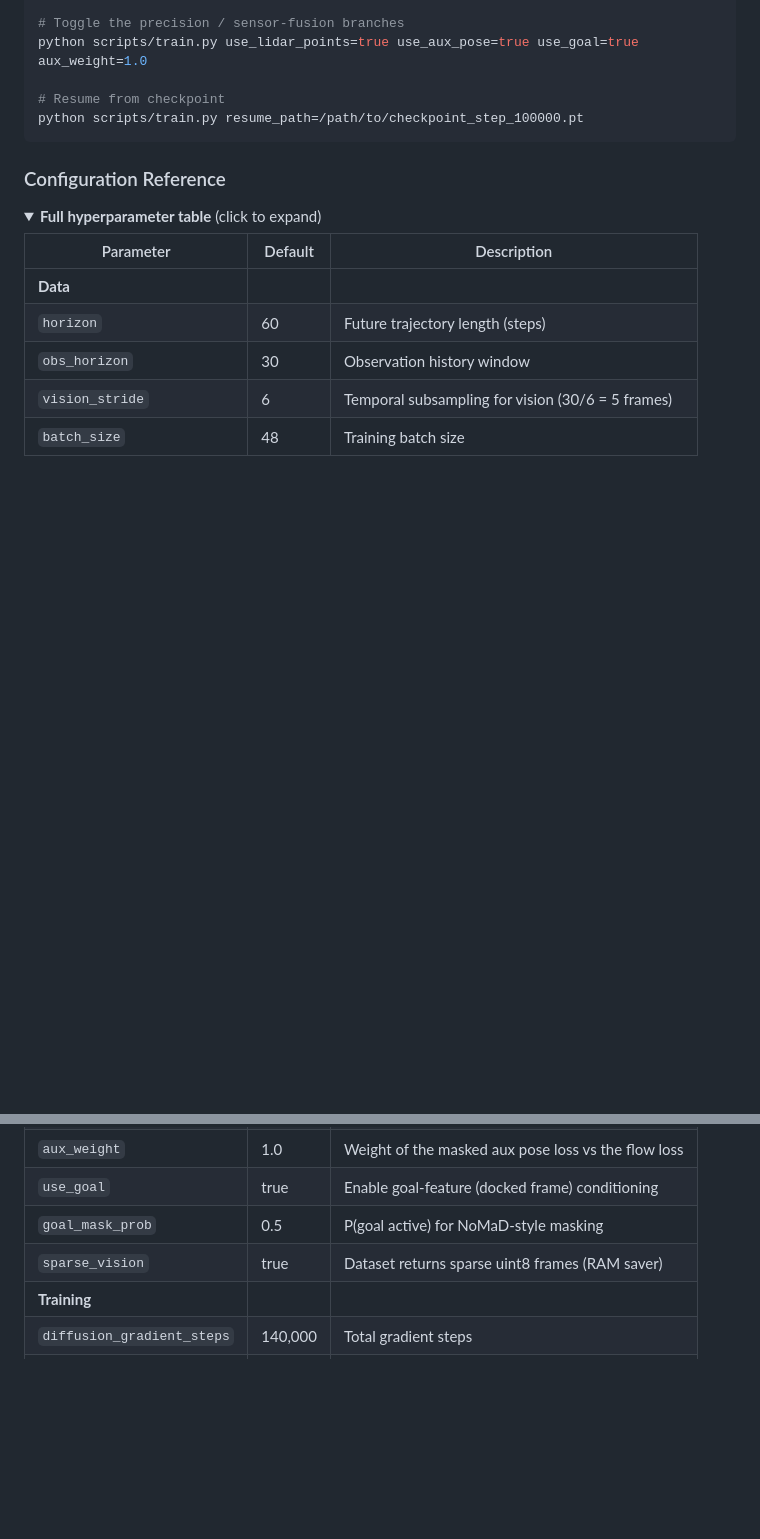
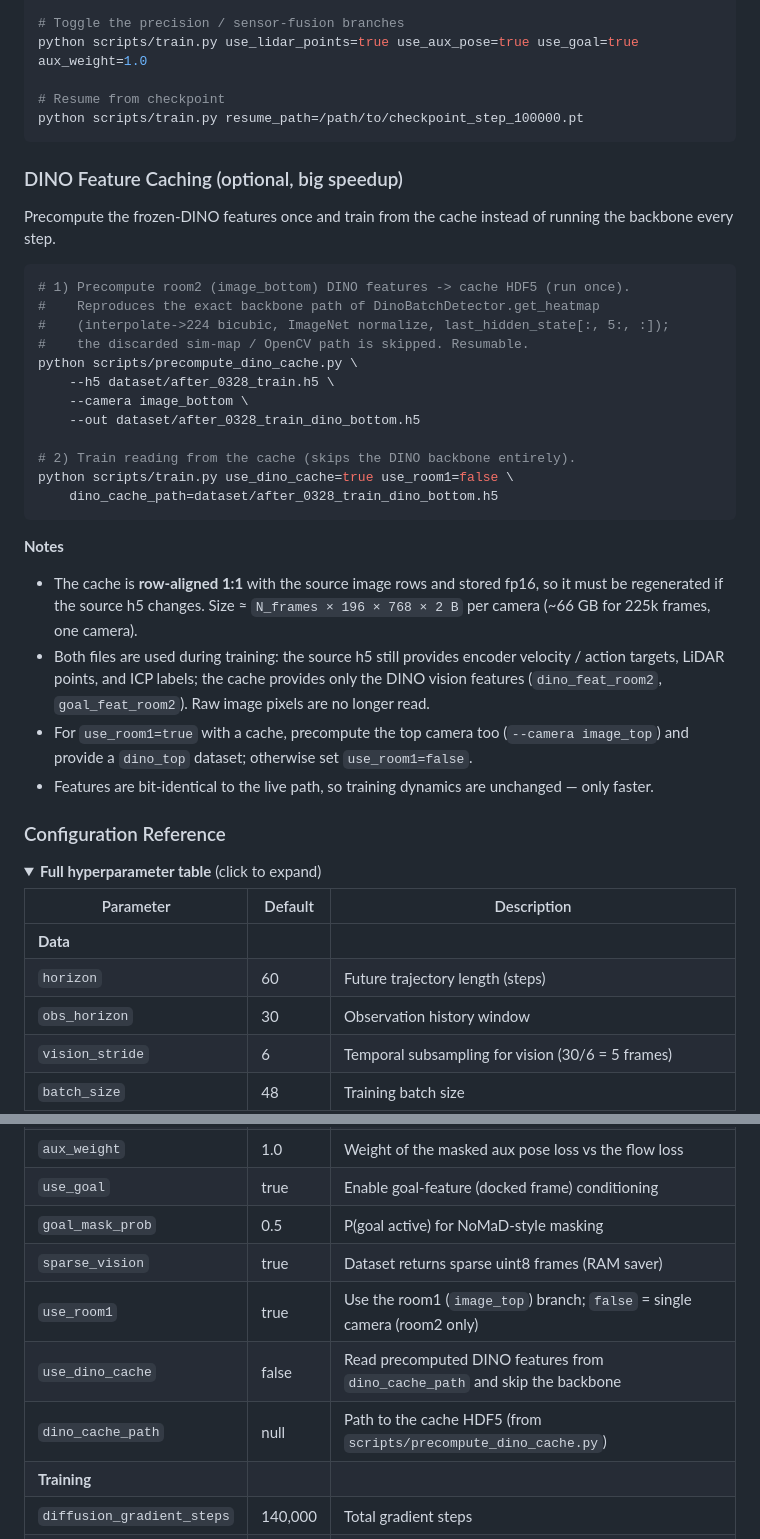
Before and after one commit to JJUNE0/diffusion_policy_robot_docking, a Markdown page: README.md, 2 parts joined by grey strips. GitHub-like rendering; folded sections open; blank space fills up the shorter version.

````diff
--- a/README.md
+++ b/README.md
@@ -220,6 +224,31 @@ python scripts/train.py use_lidar_points=true use_aux_pose=true use_goal=true au
 python scripts/train.py resume_path=/path/to/checkpoint_step_100000.pt
 ```
 
+### DINO Feature Caching (optional, big speedup)
+
+Precompute the frozen-DINO features once and train from the cache instead of running the backbone every step.
+
+```bash
+# 1) Precompute room2 (image_bottom) DINO features -> cache HDF5 (run once).
+#    Reproduces the exact backbone path of DinoBatchDetector.get_heatmap
+#    (interpolate->224 bicubic, ImageNet normalize, last_hidden_state[:, 5:, :]);
+#    the discarded sim-map / OpenCV path is skipped. Resumable.
+python scripts/precompute_dino_cache.py \
+    --h5 dataset/after_0328_train.h5 \
+    --camera image_bottom \
+    --out dataset/after_0328_train_dino_bottom.h5
+
+# 2) Train reading from the cache (skips the DINO backbone entirely).
+python scripts/train.py use_dino_cache=true use_room1=false \
+    dino_cache_path=dataset/after_0328_train_dino_bottom.h5
+```
+
+**Notes**
+- The cache is **row-aligned 1:1** with the source image rows and stored fp16, so it must be regenerated if the source h5 changes. Size ≈ `N_frames × 196 × 768 × 2 B` per camera (~66 GB for 225k frames, one camera).
+- Both files are used during training: the source h5 still provides encoder velocity / action targets, LiDAR points, and ICP labels; the cache provides only the DINO vision features (`dino_feat_room2`, `goal_feat_room2`). Raw image pixels are no longer read.
+- For `use_room1=true` with a cache, precompute the top camera too (`--camera image_top`) and provide a `dino_top` dataset; otherwise set `use_room1=false`.
+- Features are bit-identical to the live path, so training dynamics are unchanged — only faster.
+
 ### Configuration Reference
 
 <details>
@@ -245,6 +274,9 @@ python scripts/train.py resume_path=/path/to/checkpoint_step_100000.pt
 | `use_goal` | true | Enable goal-feature (docked frame) conditioning |
 | `goal_mask_prob` | 0.5 | P(goal active) for NoMaD-style masking |
 | `sparse_vision` | true | Dataset returns sparse uint8 frames (RAM saver) |
+| `use_room1` | true | Use the room1 (`image_top`) branch; `false` = single camera (room2 only) |
+| `use_dino_cache` | false | Read precomputed DINO features from `dino_cache_path` and skip the backbone |
+| `dino_cache_path` | null | Path to the cache HDF5 (from `scripts/precompute_dino_cache.py`) |
 | **Training** | | |
 | `diffusion_gradient_steps` | 140,000 | Total gradient steps |
 | `learning_rate` | 1e-4 | Initial learning rate (cosine decay) |
````
Also changed, not shown: other parts of README.md (+4 -0 lines).
